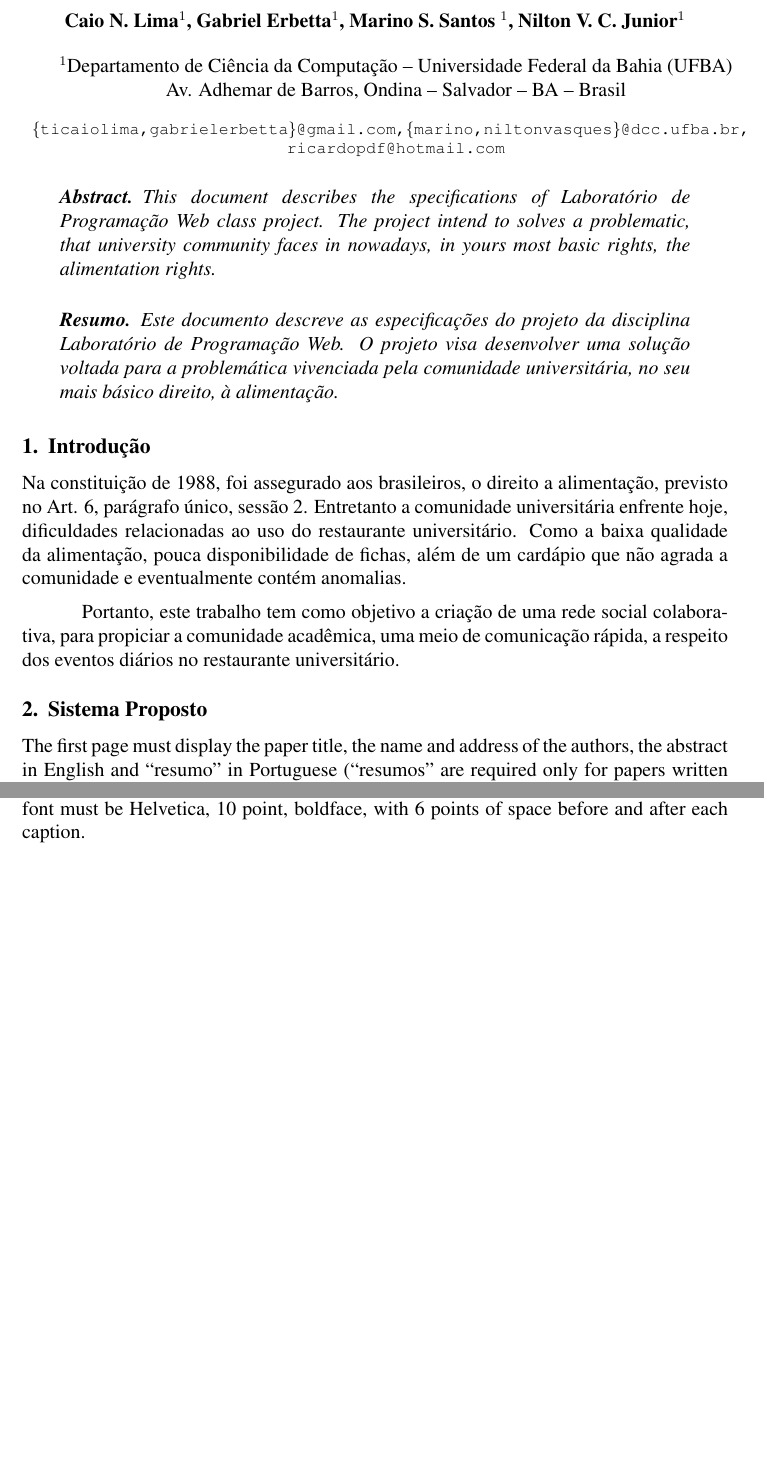
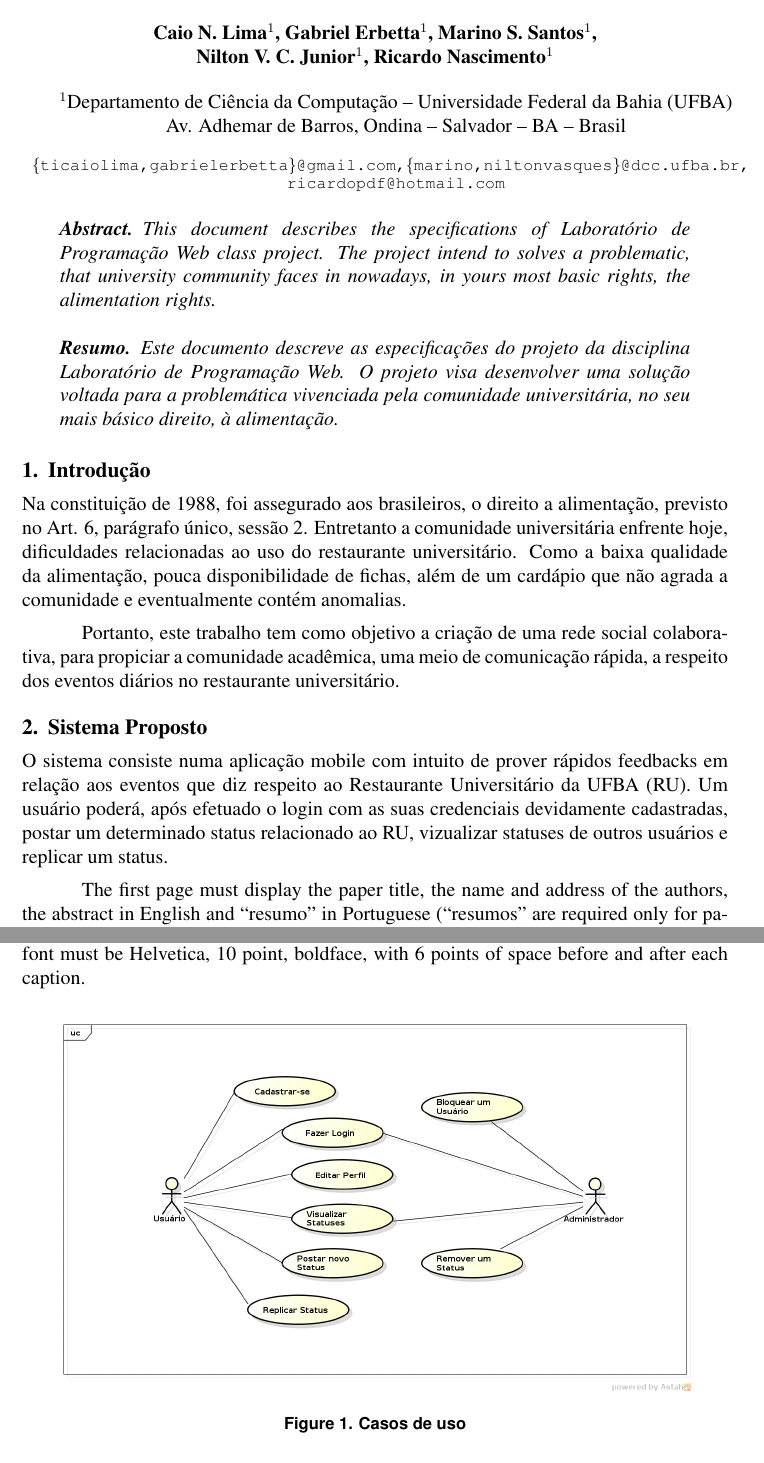
Before and after one commit to niltonvasques/micro-twit-ru, a LaTeX paper (sbc-template.tex): two parts of pages 1 and 2 of 3 before the commit and two parts of pages 1 and 2 of 4 after it, joined at a grey line, cut so that both start at the same text, the shorter picture padded with empty space. Compiled offline with pdfLaTeX; the source files are stored in an older character set and shown here as Unicode.

Commit message:
adição caso diagrama de caso de uso e mais texto

```diff
--- a/sbc-template.tex
+++ b/sbc-template.tex
@@ -12,8 +12,8 @@
 
 \title{Especificação do Projeto da Disciplina Laboratório de Programação Web - MATC84\\ Colé de Merma do RU}
 
-\author{Caio N. Lima\inst{1}, Gabriel Erbetta\inst{1}, Marino S. Santos
-  \inst{1}, Nilton V. C. Junior\inst{1} }
+\author{Caio N. Lima\inst{1}, Gabriel Erbetta\inst{1}, Marino S. Santos\inst{1}, \\
+  Nilton V. C. Junior\inst{1},  Ricardo Nascimento\inst{1}}
 
 
 \address{Departamento de Ciência da Computação -- Universidade Federal da Bahia
@@ -21,7 +21,7 @@
   Av. Adhemar de Barros, Ondina -- Salvador -- BA -- Brasil
   \email{\{ticaiolima,gabrielerbetta\}@gmail.com,\{marino,niltonvasques\}@dcc.ufba.br,
   }\vspace{-.4cm}
-  \email{ricardopdf@hotmail.com} %ta armengado essa quebra de texto
+  \email{ricardopdf@hotmail.com}
 }
 
 \begin{document}
@@ -58,6 +58,11 @@ eventos diários no restaurante universitário.
 
 \section{Sistema Proposto} \label{sec:firstpage}
 
+O sistema consiste numa aplicação mobile com intuito de prover rápidos feedbacks em relação
+aos eventos que diz respeito ao Restaurante Universitário da UFBA (RU). Um usuário poderá,
+após efetuado o login com as suas credenciais devidamente cadastradas, postar um determinado
+status relacionado ao RU, vizualizar statuses de outros usuários e replicar um status.
+
 The first page must display the paper title, the name and address of the
 authors, the abstract in English and ``resumo'' in Portuguese (``resumos'' are
 required only for papers written in Portuguese). The title must be centered
@@ -93,8 +98,8 @@ caption.
 
 \begin{figure}[ht]
 \centering
-\includegraphics[width=.5\textwidth]{fig1.jpg}
-\caption{A typical figure}
+\includegraphics[width=.9\textwidth]{useCases.png}
+\caption{Casos de uso}
 \label{fig:exampleFig1}
 \end{figure}
 
```
Also changed, not shown: useCases.png (added), sbc-template.tex (2 more changed lines), 1 other file.
